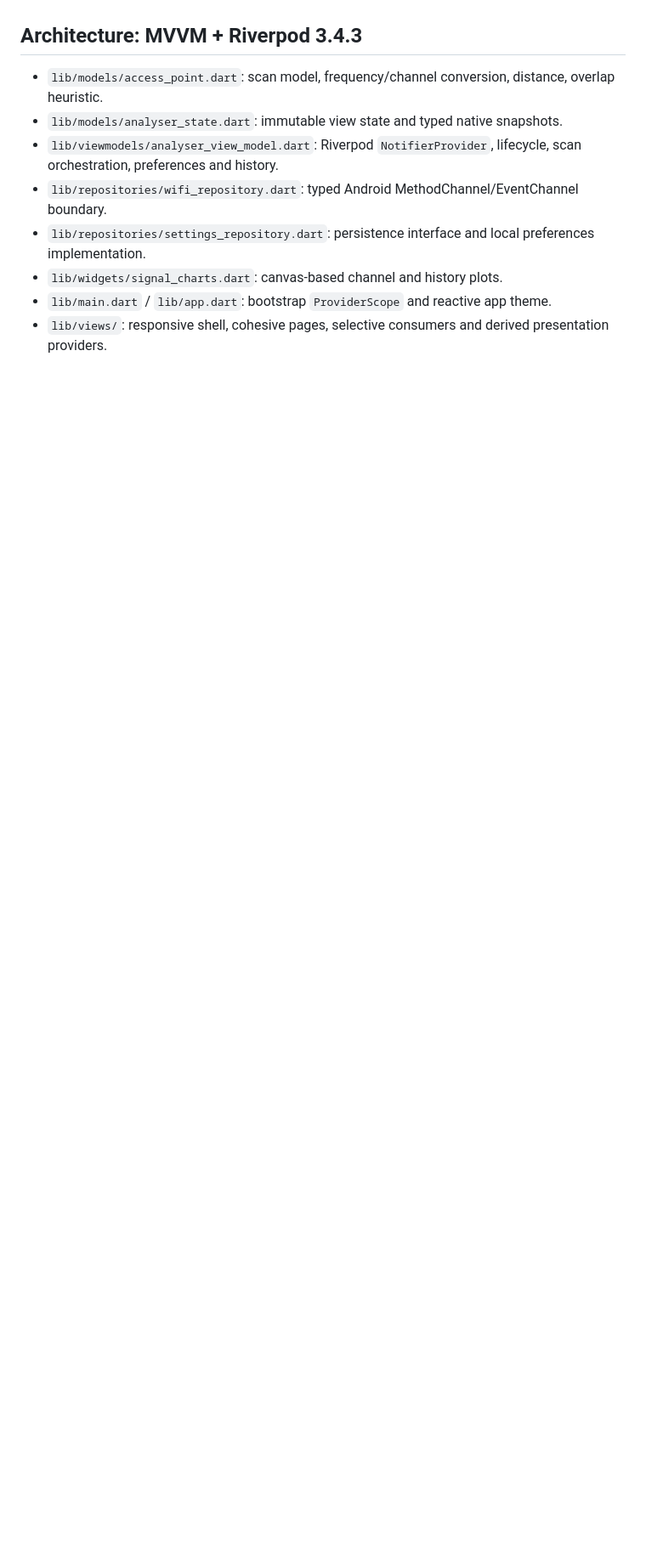
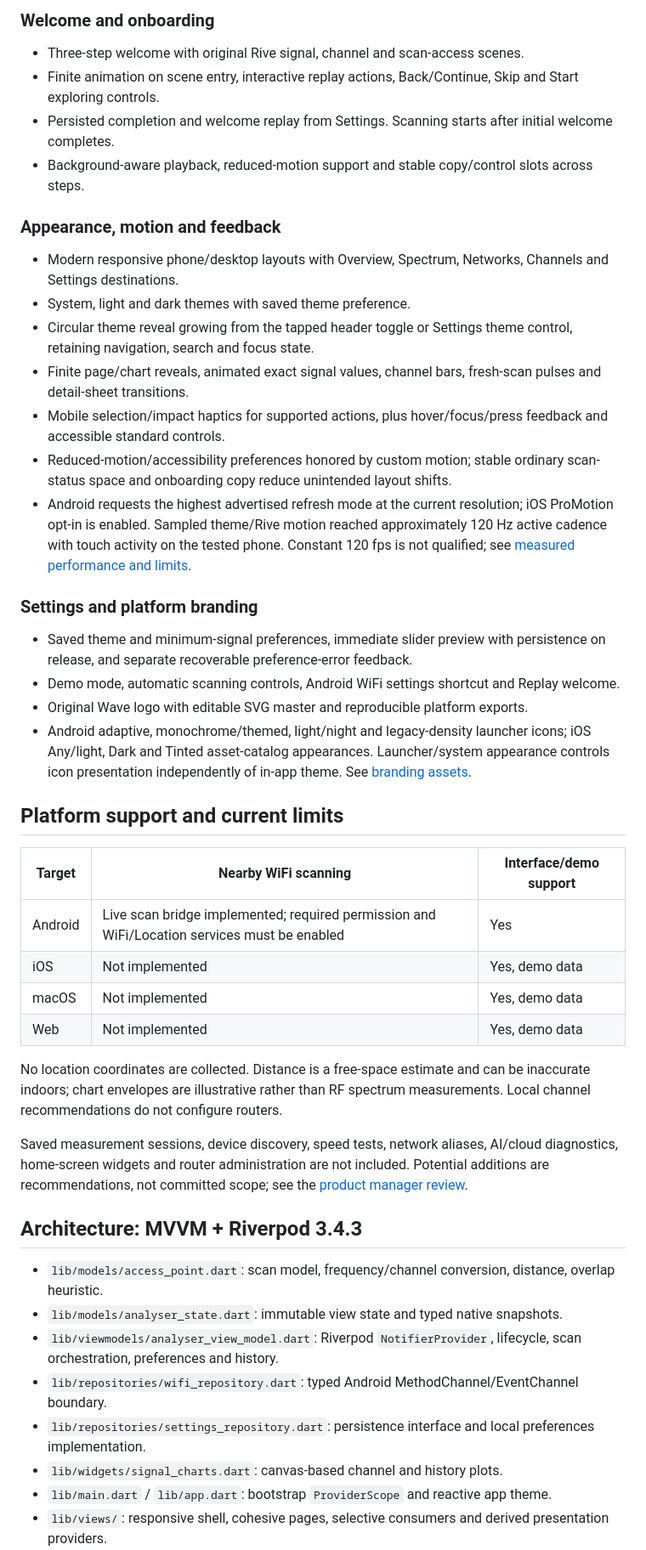
Before and after one commit to SamWraith/wave-wifi-analyser, a Markdown page: README.md, the part around one of its changes. Shown at 85% size. GitHub-like rendering; blank space fills up the shorter version.

Commit message:
docs: catalog Wave features and product priorities

```diff
--- a/README.md
+++ b/README.md
@@ -33,3 +54,39 @@ Device discovery, speed tests, aliases, AI/cloud diagnostics, widgets, and route
+### Welcome and onboarding
+
+- Three-step welcome with original Rive signal, channel and scan-access scenes.
+- Finite animation on scene entry, interactive replay actions, Back/Continue, Skip and Start exploring controls.
+- Persisted completion and welcome replay from Settings. Scanning starts after initial welcome completes.
+- Background-aware playback, reduced-motion support and stable copy/control slots across steps.
+
+### Appearance, motion and feedback
+
+- Modern responsive phone/desktop layouts with Overview, Spectrum, Networks, Channels and Settings destinations.
+- System, light and dark themes with saved theme preference.
+- Circular theme reveal growing from the tapped header toggle or Settings theme control, retaining navigation, search and focus state.
+- Finite page/chart reveals, animated exact signal values, channel bars, fresh-scan pulses and detail-sheet transitions.
+- Mobile selection/impact haptics for supported actions, plus hover/focus/press feedback and accessible standard controls.
+- Reduced-motion/accessibility preferences honored by custom motion; stable ordinary scan-status space and onboarding copy reduce unintended layout shifts.
+- Android requests the highest advertised refresh mode at the current resolution; iOS ProMotion opt-in is enabled. Sampled theme/Rive motion reached approximately 120 Hz active cadence with touch activity on the tested phone. Constant 120 fps is not qualified; see [measured performance and limits](docs/MOTION_VERIFICATION.md).
+
+### Settings and platform branding
+
+- Saved theme and minimum-signal preferences, immediate slider preview with persistence on release, and separate recoverable preference-error feedback.
+- Demo mode, automatic scanning controls, Android WiFi settings shortcut and Replay welcome.
+- Original Wave logo with editable SVG master and reproducible platform exports.
+- Android adaptive, monochrome/themed, light/night and legacy-density launcher icons; iOS Any/light, Dark and Tinted asset-catalog appearances. Launcher/system appearance controls icon presentation independently of in-app theme. See [branding assets](assets/branding/README.md).
+
+## Platform support and current limits
+
+| Target | Nearby WiFi scanning | Interface/demo support |
+| --- | --- | --- |
+| Android | Live scan bridge implemented; required permission and WiFi/Location services must be enabled | Yes |
+| iOS | Not implemented | Yes, demo data |
+| macOS | Not implemented | Yes, demo data |
+| Web | Not implemented | Yes, demo data |
+
+No location coordinates are collected. Distance is a free-space estimate and can be inaccurate indoors; chart envelopes are illustrative rather than RF spectrum measurements. Local channel recommendations do not configure routers.
+
+Saved measurement sessions, device discovery, speed tests, network aliases, AI/cloud diagnostics, home-screen widgets and router administration are not included. Potential additions are recommendations, not committed scope; see the [product manager review](docs/PRODUCT_REVIEW.md).
 
 ## Architecture: MVVM + Riverpod 3.4.3
 
```
Also changed, not shown: other parts of README.md (+35 -14 lines), docs/PRODUCT_REVIEW.md (added, +90 -0 lines).
